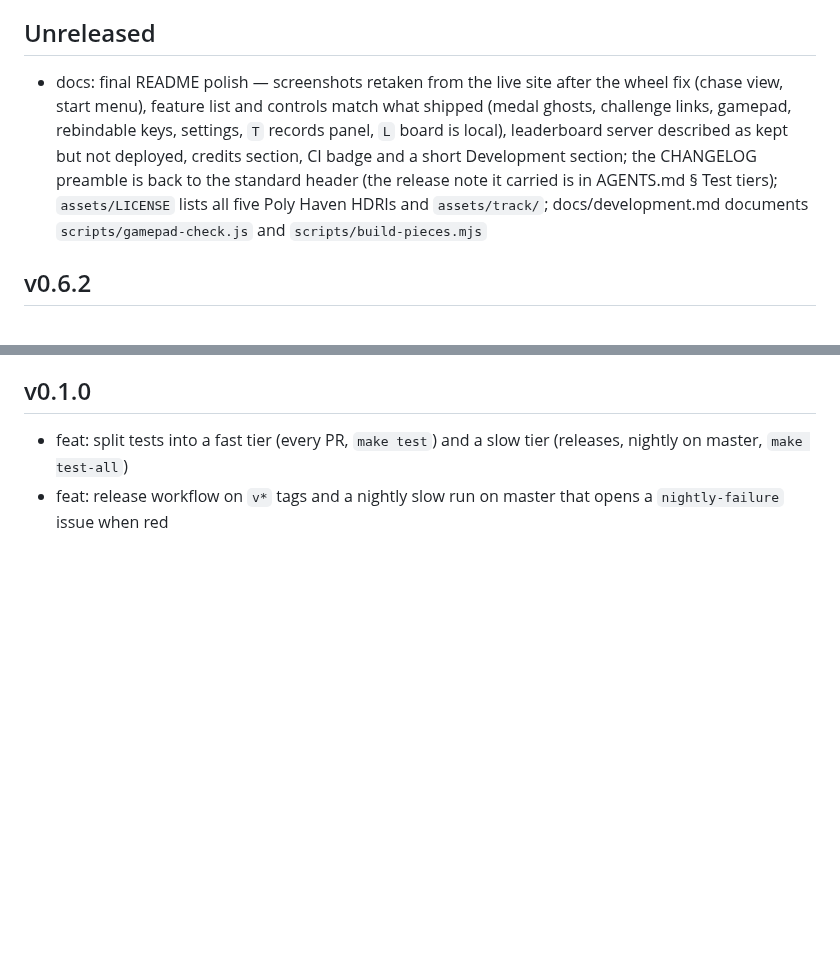
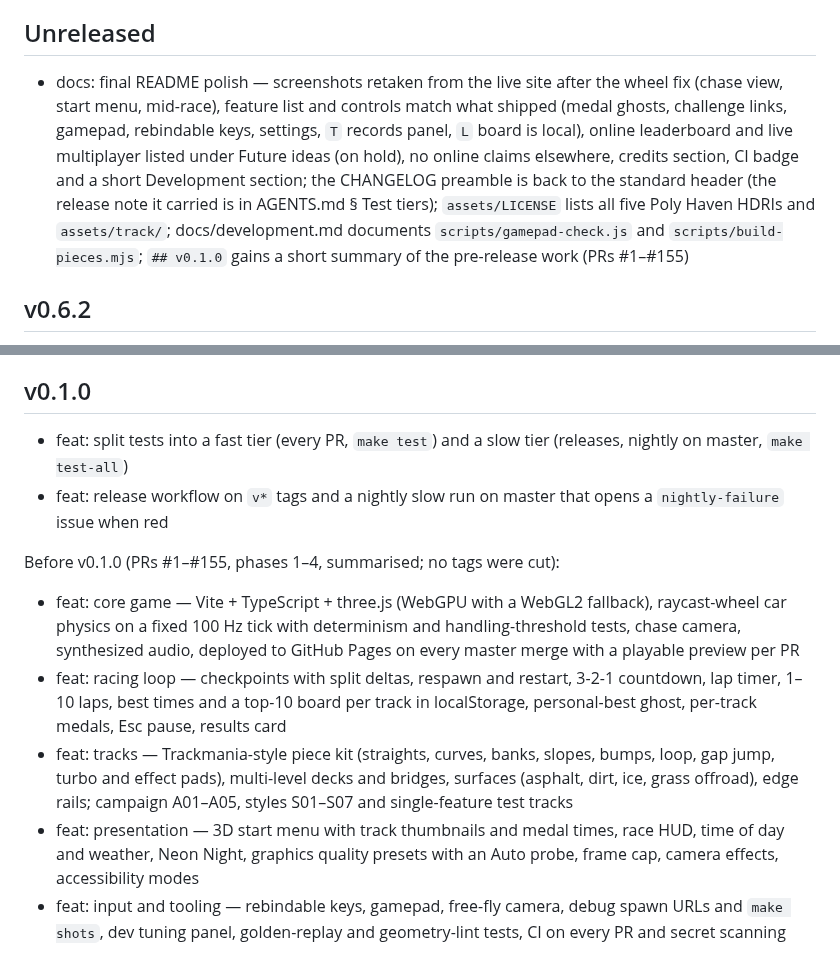
Before and after one commit to bborbe/driftline, a Markdown page: CHANGELOG.md, 2 parts joined by grey strips. GitHub-like rendering; blank space fills up the shorter version.

```diff
--- a/CHANGELOG.md
+++ b/CHANGELOG.md
@@ -10,7 +10,7 @@ Please choose versions by [Semantic Versioning](http://semver.org/).
 
 ## Unreleased
 
-- docs: final README polish — screenshots retaken from the live site after the wheel fix (chase view, start menu), feature list and controls match what shipped (medal ghosts, challenge links, gamepad, rebindable keys, settings, `T` records panel, `L` board is local), leaderboard server described as kept but not deployed, credits section, CI badge and a short Development section; the CHANGELOG preamble is back to the standard header (the release note it carried is in AGENTS.md § Test tiers); `assets/LICENSE` lists all five Poly Haven HDRIs and `assets/track/`; docs/development.md documents `scripts/gamepad-check.js` and `scripts/build-pieces.mjs`
+- docs: final README polish — screenshots retaken from the live site after the wheel fix (chase view, start menu, mid-race), feature list and controls match what shipped (medal ghosts, challenge links, gamepad, rebindable keys, settings, `T` records panel, `L` board is local), online leaderboard and live multiplayer listed under Future ideas (on hold), no online claims elsewhere, credits section, CI badge and a short Development section; the CHANGELOG preamble is back to the standard header (the release note it carried is in AGENTS.md § Test tiers); `assets/LICENSE` lists all five Poly Haven HDRIs and `assets/track/`; docs/development.md documents `scripts/gamepad-check.js` and `scripts/build-pieces.mjs`; `## v0.1.0` gains a short summary of the pre-release work (PRs #1–#155)
 
 ## v0.6.2
 
@@ -58,3 +58,11 @@ Please choose versions by [Semantic Versioning](http://semver.org/).
 
 - feat: split tests into a fast tier (every PR, `make test`) and a slow tier (releases, nightly on master, `make test-all`)
 - feat: release workflow on `v*` tags and a nightly slow run on master that opens a `nightly-failure` issue when red
+
+Before v0.1.0 (PRs #1–#155, phases 1–4, summarised; no tags were cut):
+
+- feat: core game — Vite + TypeScript + three.js (WebGPU with a WebGL2 fallback), raycast-wheel car physics on a fixed 100 Hz tick with determinism and handling-threshold tests, chase camera, synthesized audio, deployed to GitHub Pages on every master merge with a playable preview per PR
+- feat: racing loop — checkpoints with split deltas, respawn and restart, 3-2-1 countdown, lap timer, 1–10 laps, best times and a top-10 board per track in localStorage, personal-best ghost, per-track medals, Esc pause, results card
+- feat: tracks — Trackmania-style piece kit (straights, curves, banks, slopes, bumps, loop, gap jump, turbo and effect pads), multi-level decks and bridges, surfaces (asphalt, dirt, ice, grass offroad), edge rails; campaign A01–A05, styles S01–S07 and single-feature test tracks
+- feat: presentation — 3D start menu with track thumbnails and medal times, race HUD, time of day and weather, Neon Night, graphics quality presets with an Auto probe, frame cap, camera effects, accessibility modes
+- feat: input and tooling — rebindable keys, gamepad, free-fly camera, debug spawn URLs and `make shots`, dev tuning panel, golden-replay and geometry-lint tests, CI on every PR and secret scanning
```
Also changed, not shown: README.md (+6 -3 lines), docs/race.png (added).
